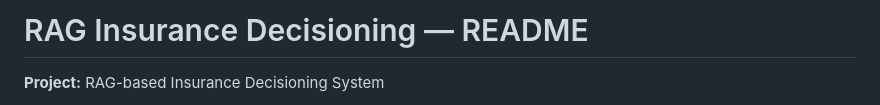
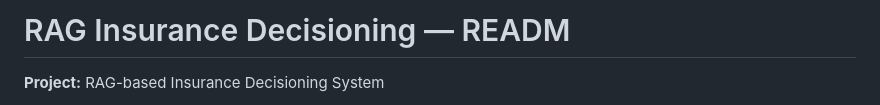
Before and after one commit to Devam246/HackrxADG, a Markdown page: README.md, the part around the change. Rendered like a GitHub page.

```diff
--- a/README.md
+++ b/README.md
@@ -1,4 +1,4 @@
-# RAG Insurance Decisioning — README
+# RAG Insurance Decisioning — READM
 
 **Project:** RAG-based Insurance Decisioning System
 
```
